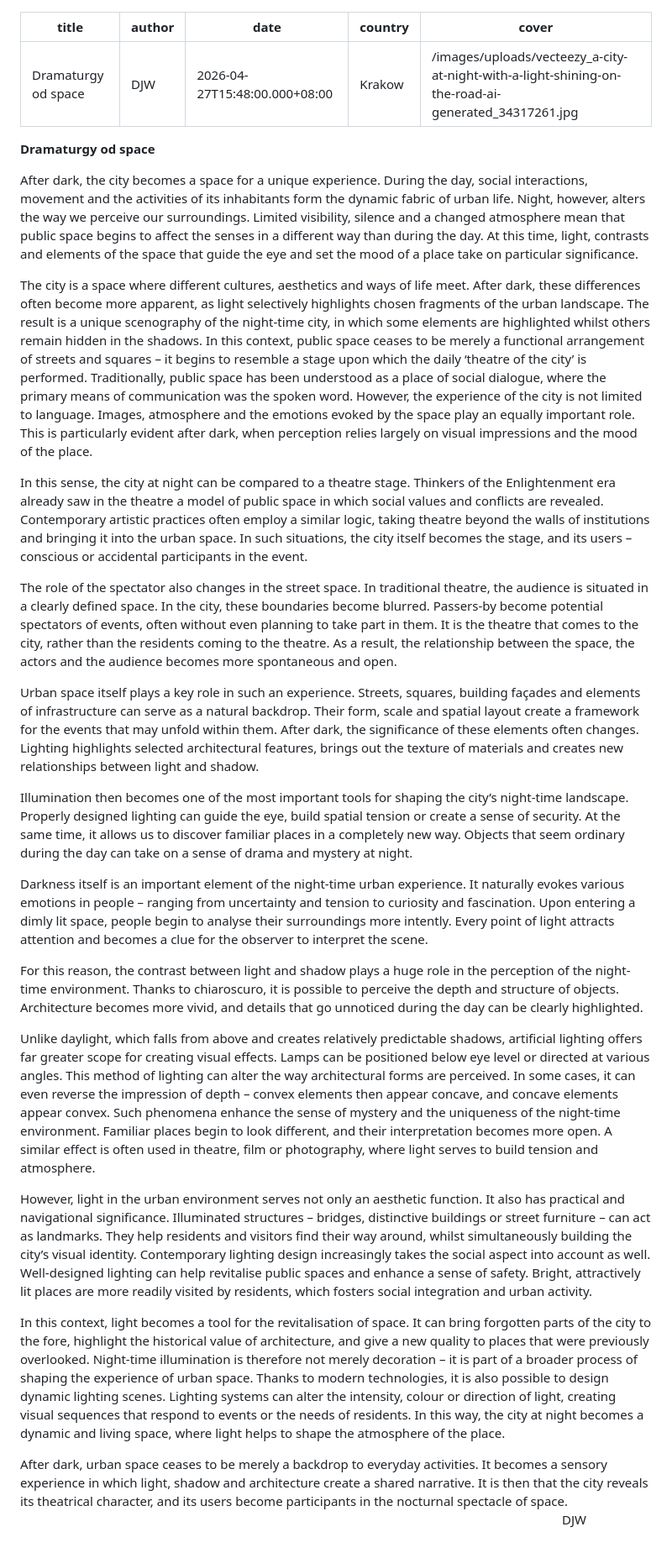
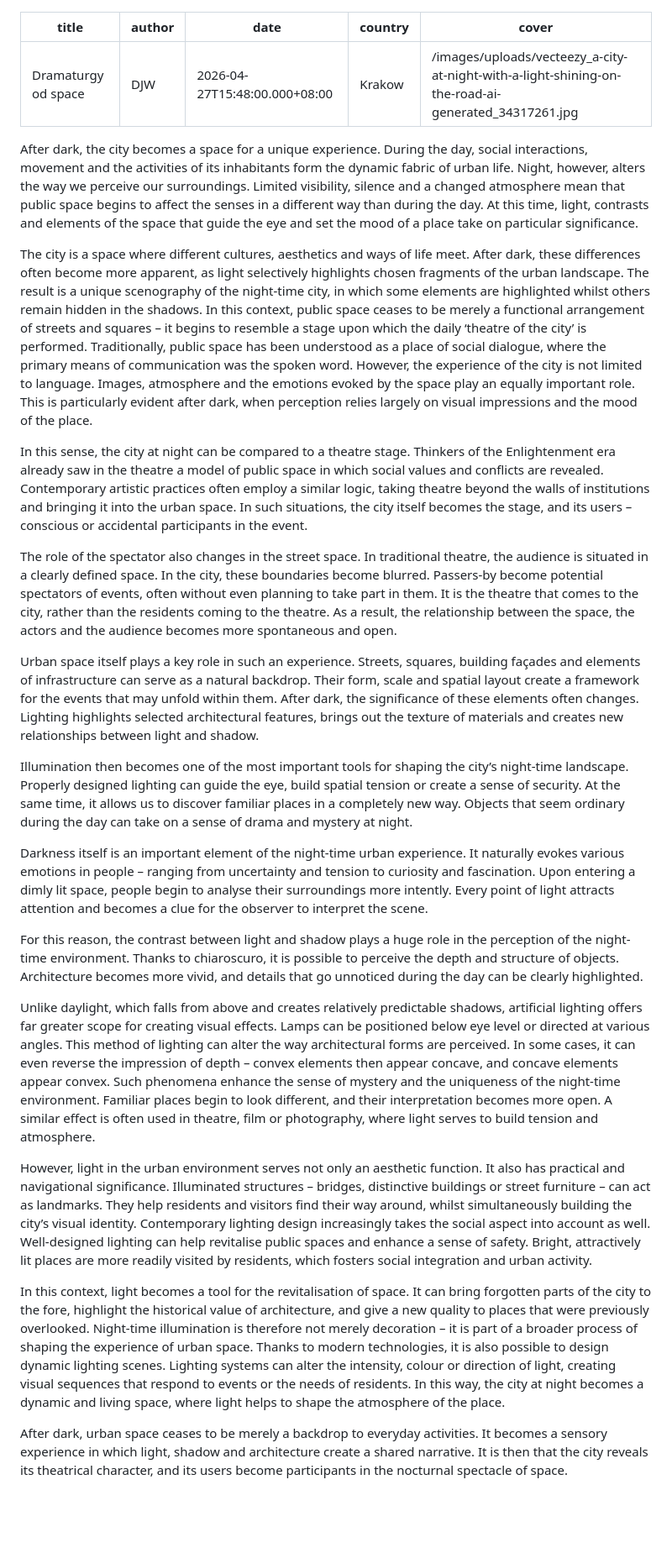
Before and after one commit to mesmesdesign/mooda, a Markdown page: posts/2026-04-27-dramaturgy-od-space.md, the part around the change. Shown at 84% size. GitHub-like rendering; blank space fills up the shorter version.

Commit message:
Update Articles “2026-04-27-dramaturgy-od-space”

```diff
--- a/posts/2026-04-27-dramaturgy-od-space.md
+++ b/posts/2026-04-27-dramaturgy-od-space.md
@@ -5,44 +5,30 @@ date: 2026-04-27T15:48:00.000+08:00
 country: Krakow
 cover: /images/uploads/vecteezy_a-city-at-night-with-a-light-shining-on-the-road-ai-generated_34317261.jpg
 ---
-**Dramaturgy od space**
-
 After dark, the city becomes a space for a unique experience. During the day, social interactions, movement and the activities of its inhabitants form the dynamic fabric of urban life. Night, however, alters the way we perceive our surroundings. Limited visibility, silence and a changed atmosphere mean that public space begins to affect the senses in a different way than during the day. At this time, light, contrasts and elements of the space that guide the eye and set the mood of a place take on particular significance.
-
 
 The city is a space where different cultures, aesthetics and ways of life meet. After dark, these differences often become more apparent, as light selectively highlights chosen fragments of the urban landscape. The result is a unique scenography of the night-time city, in which some elements are highlighted whilst others remain hidden in the shadows. In this context, public space ceases to be merely a functional arrangement of streets and squares – it begins to resemble a stage upon which the daily ‘theatre of the city’ is performed.
 Traditionally, public space has been understood as a place of social dialogue, where the primary means of communication was the spoken word. However, the experience of the city is not limited to language. Images, atmosphere and the emotions evoked by the space play an equally important role. This is particularly evident after dark, when perception relies largely on visual impressions and the mood of the place.
 
-
 In this sense, the city at night can be compared to a theatre stage. Thinkers of the Enlightenment era already saw in the theatre a model of public space in which social values and conflicts are revealed. Contemporary artistic practices often employ a similar logic, taking theatre beyond the walls of institutions and bringing it into the urban space. In such situations, the city itself becomes the stage, and its users – conscious or accidental participants in the event.
-
 
 The role of the spectator also changes in the street space. In traditional theatre, the audience is situated in a clearly defined space. In the city, these boundaries become blurred. Passers-by become potential spectators of events, often without even planning to take part in them. It is the theatre that comes to the city, rather than the residents coming to the theatre. As a result, the relationship between the space, the actors and the audience becomes more spontaneous and open.
 
-
 Urban space itself plays a key role in such an experience. Streets, squares, building façades and elements of infrastructure can serve as a natural backdrop. Their form, scale and spatial layout create a framework for the events that may unfold within them. After dark, the significance of these elements often changes. Lighting highlights selected architectural features, brings out the texture of materials and creates new relationships between light and shadow.
-
 
 Illumination then becomes one of the most important tools for shaping the city’s night-time landscape. Properly designed lighting can guide the eye, build spatial tension or create a sense of security. At the same time, it allows us to discover familiar places in a completely new way. Objects that seem ordinary during the day can take on a sense of drama and mystery at night.
 
-
 Darkness itself is an important element of the night-time urban experience. It naturally evokes various emotions in people – ranging from uncertainty and tension to curiosity and fascination. Upon entering a dimly lit space, people begin to analyse their surroundings more intently. Every point of light attracts attention and becomes a clue for the observer to interpret the scene.
 
-
 For this reason, the contrast between light and shadow plays a huge role in the perception of the night-time environment. Thanks to chiaroscuro, it is possible to perceive the depth and structure of objects. Architecture becomes more vivid, and details that go unnoticed during the day can be clearly highlighted.
-
 
 Unlike daylight, which falls from above and creates relatively predictable shadows, artificial lighting offers far greater scope for creating visual effects. Lamps can be positioned below eye level or directed at various angles. This method of lighting can alter the way architectural forms are perceived. In some cases, it can even reverse the impression of depth – convex elements then appear concave, and concave elements appear convex.
 Such phenomena enhance the sense of mystery and the uniqueness of the night-time environment. Familiar places begin to look different, and their interpretation becomes more open. A similar effect is often used in theatre, film or photography, where light serves to build tension and atmosphere.
 
-
 However, light in the urban environment serves not only an aesthetic function. It also has practical and navigational significance. Illuminated structures – bridges, distinctive buildings or street furniture – can act as landmarks. They help residents and visitors find their way around, whilst simultaneously building the city’s visual identity.
 Contemporary lighting design increasingly takes the social aspect into account as well. Well-designed lighting can help revitalise public spaces and enhance a sense of safety. Bright, attractively lit places are more readily visited by residents, which fosters social integration and urban activity.
-
 
 In this context, light becomes a tool for the revitalisation of space. It can bring forgotten parts of the city to the fore, highlight the historical value of architecture, and give a new quality to places that were previously overlooked. Night-time illumination is therefore not merely decoration – it is part of a broader process of shaping the experience of urban space.
 Thanks to modern technologies, it is also possible to design dynamic lighting scenes. Lighting systems can alter the intensity, colour or direction of light, creating visual sequences that respond to events or the needs of residents. In this way, the city at night becomes a dynamic and living space, where light helps to shape the atmosphere of the place.
 
-
 After dark, urban space ceases to be merely a backdrop to everyday activities. It becomes a sensory experience in which light, shadow and architecture create a shared narrative. It is then that the city reveals its theatrical character, and its users become participants in the nocturnal spectacle of space.
-                                           DJW
```
